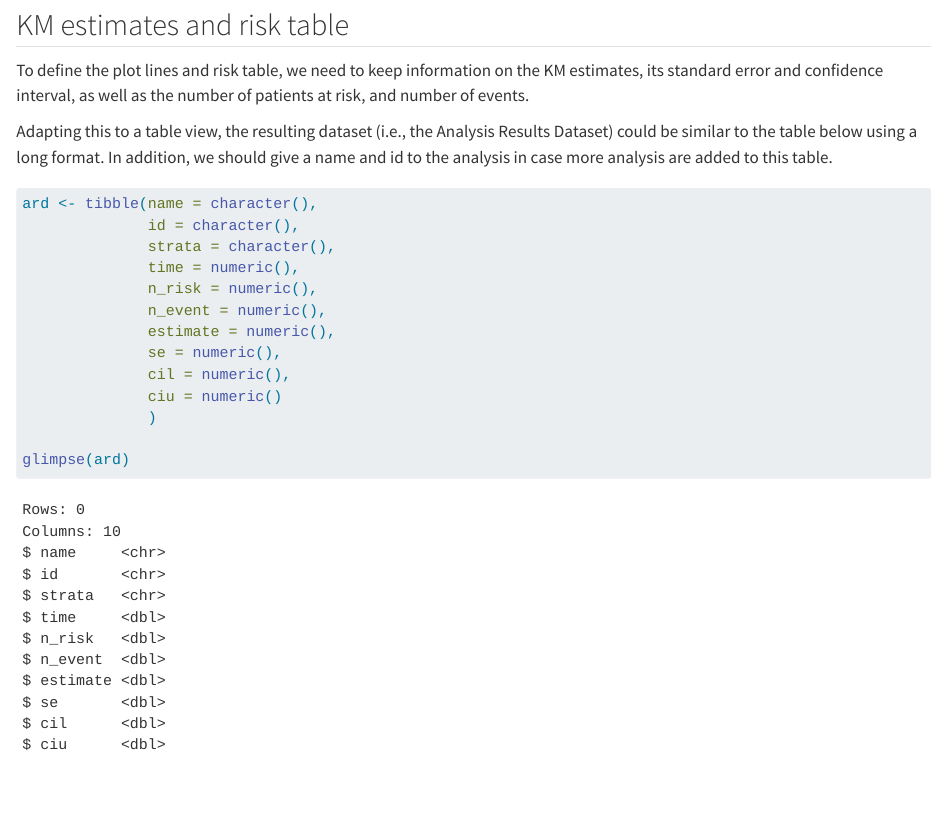
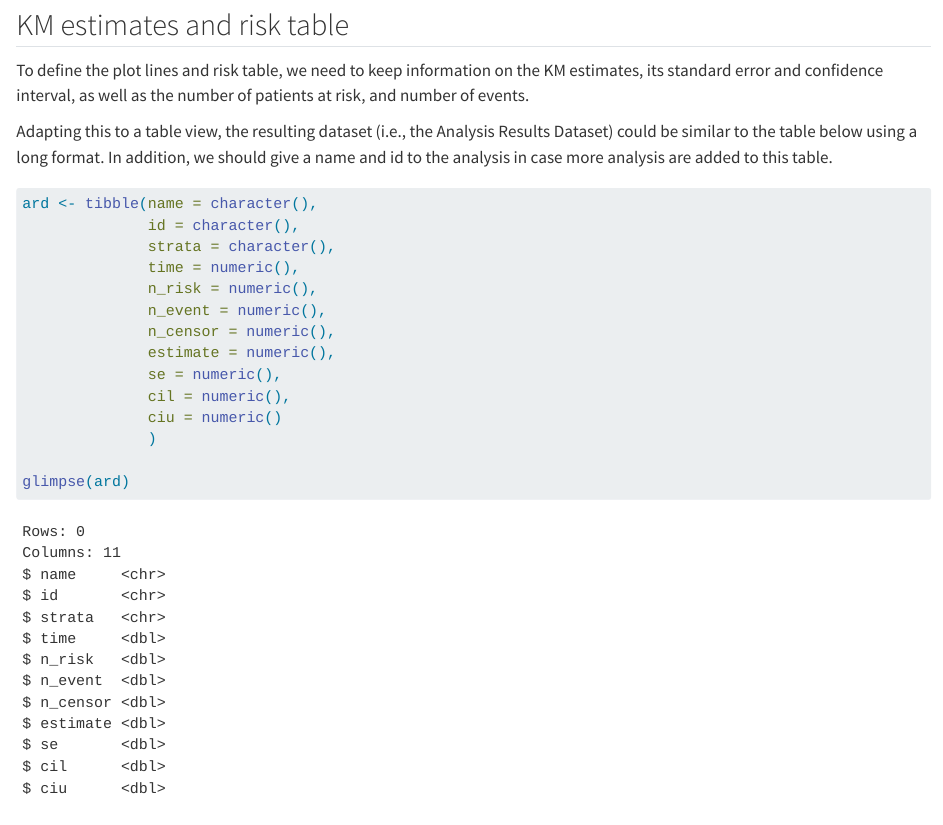
Before and after one commit to joanacmbarros/ardm-workshop, a Quarto document (exercises/data-model-initial-design.qmd): the page in a window 1100 px wide, from 1240 px down. Rendered offline with R 4.5, knitr and Pandoc in place of Quarto, with nearby package versions; some code elsewhere in the file could not run offline.

Commit message:
add n_censor column

```diff
--- a/exercises/data-model-initial-design.qmd
+++ b/exercises/data-model-initial-design.qmd
@@ -55,6 +55,7 @@ ard <- tibble(name = character(),
               time = numeric(),
               n_risk = numeric(),
               n_event = numeric(),
+              n_censor = numeric(),
               estimate = numeric(),
               se = numeric(),
               cil = numeric(),
```
